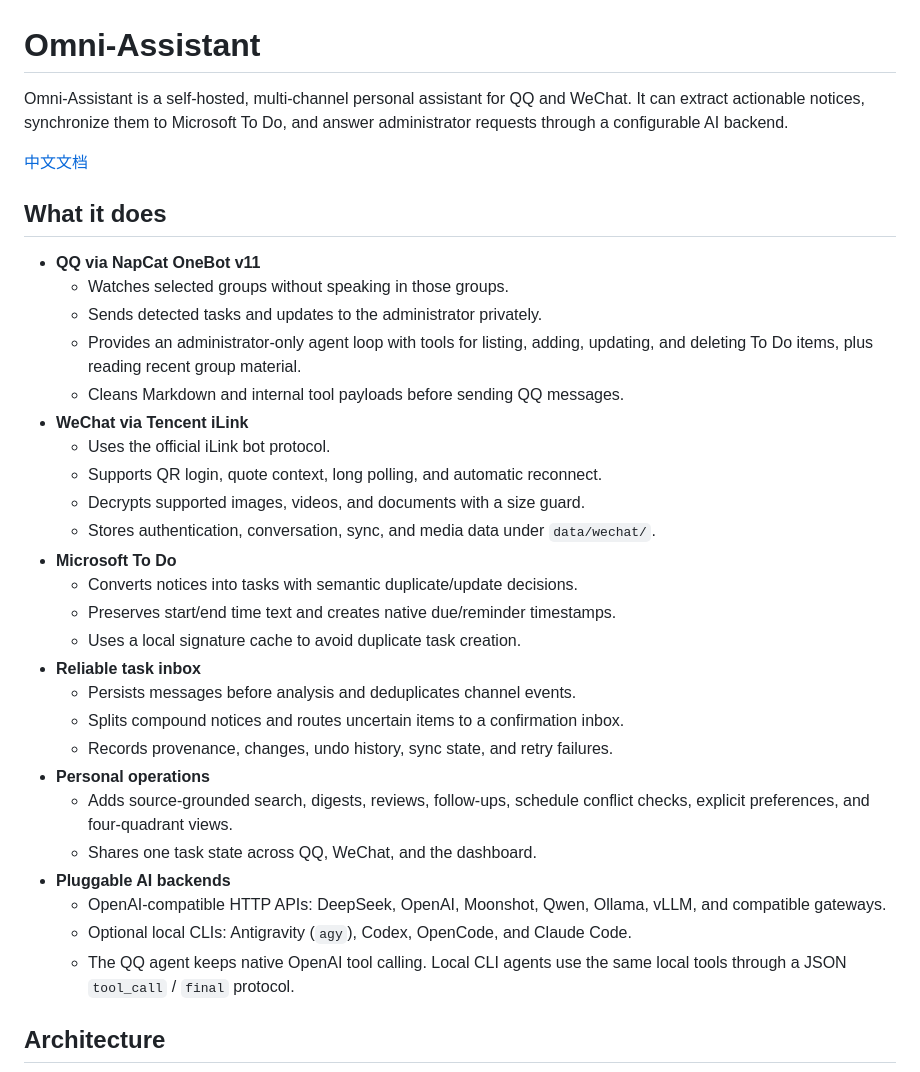
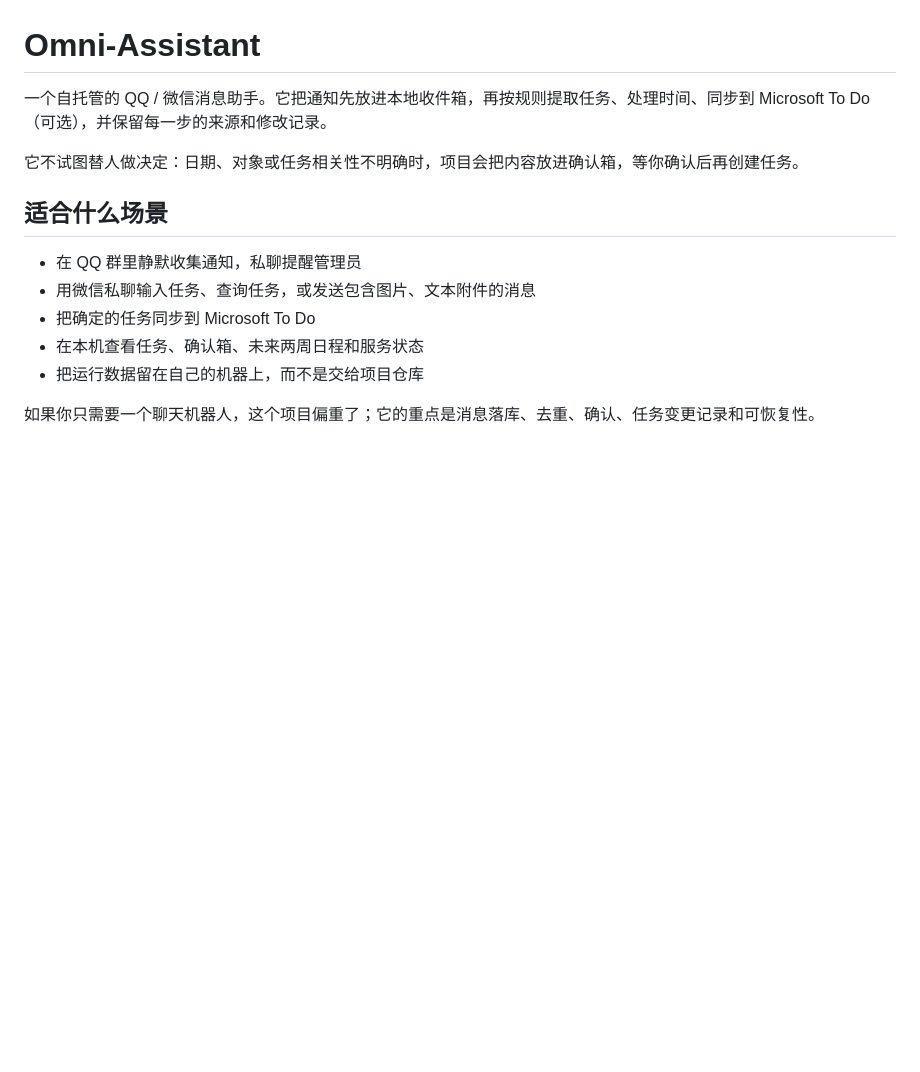
Before and after one commit to waaogg/omni-assistant, a Markdown page: README.md, the part around one of its changes. Rendered like a GitHub page; blank space fills up the shorter version.

```diff
--- a/README.md
+++ b/README.md
@@ -1,43 +1,16 @@
 # Omni-Assistant
 
-Omni-Assistant is a self-hosted, multi-channel personal assistant for QQ and
-WeChat. It can extract actionable notices, synchronize them to Microsoft To Do,
-and answer administrator requests through a configurable AI backend.
+一个自托管的 QQ / 微信消息助手。它把通知先放进本地收件箱，再按规则提取任务、处理时间、同步到 Microsoft To Do（可选），并保留每一步的来源和修改记录。
 
-[中文文档](README_CN.md)
+它不试图替人做决定：日期、对象或任务相关性不明确时，项目会把内容放进确认箱，等你确认后再创建任务。
 
-## What it does
+## 适合什么场景
 
-- **QQ via NapCat OneBot v11**
-  - Watches selected groups without speaking in those groups.
-  - Sends detected tasks and updates to the administrator privately.
-  - Provides an administrator-only agent loop with tools for listing, adding,
-    updating, and deleting To Do items, plus reading recent group material.
-  - Cleans Markdown and internal tool payloads before sending QQ messages.
-- **WeChat via Tencent iLink**
-  - Uses the official iLink bot protocol.
-  - Supports QR login, quote context, long polling, and automatic reconnect.
-  - Decrypts supported images, videos, and documents with a size guard.
-  - Stores authentication, conversation, sync, and media data under
-    `data/wechat/`.
-- **Microsoft To Do**
-  - Converts notices into tasks with semantic duplicate/update decisions.
-  - Preserves start/end time text and creates native due/reminder timestamps.
-  - Uses a local signature cache to avoid duplicate task creation.
-- **Reliable task inbox**
-  - Persists messages before analysis and deduplicates channel events.
-  - Splits compound notices and routes uncertain items to a confirmation inbox.
-  - Records provenance, changes, undo history, sync state, and retry failures.
-- **Personal operations**
-  - Adds source-grounded search, digests, reviews, follow-ups, schedule conflict
-    checks, explicit preferences, and four-quadrant views.
-  - Shares one task state across QQ, WeChat, and the dashboard.
-- **Pluggable AI backends**
-  - OpenAI-compatible HTTP APIs: DeepSeek, OpenAI, Moonshot, Qwen, Ollama,
-    vLLM, and compatible gateways.
-  - Optional local CLIs: Antigravity (`agy`), Codex, OpenCode, and Claude Code.
-  - The QQ agent keeps native OpenAI tool calling. Local CLI agents use the
-    same local tools through a JSON `tool_call` / `final` protocol.
+- 在 QQ 群里静默收集通知，私聊提醒管理员
+- 用微信私聊输入任务、查询任务，或发送包含图片、文本附件的消息
+- 把确定的任务同步到 Microsoft To Do
+- 在本机查看任务、确认箱、未来两周日程和服务状态
+- 把运行数据留在自己的机器上，而不是交给项目仓库
 
-## Architecture
+如果你只需要一个聊天机器人，这个项目偏重了；它的重点是消息落库、去重、确认、任务变更记录和可恢复性。
 
```
Also changed, not shown: other parts of README.md (+85 -175 lines).
